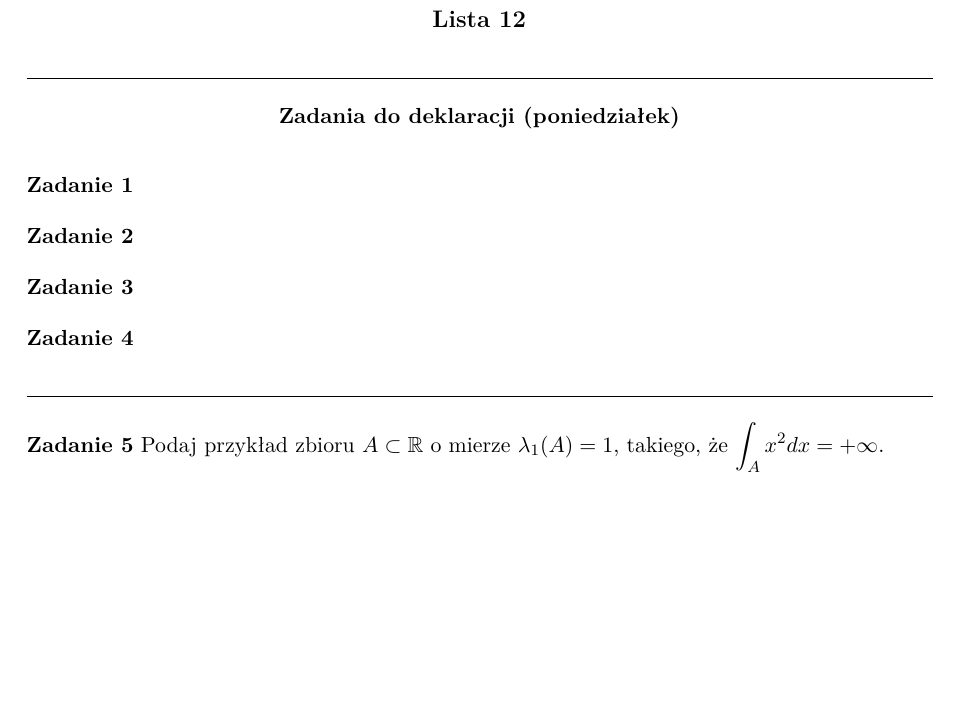
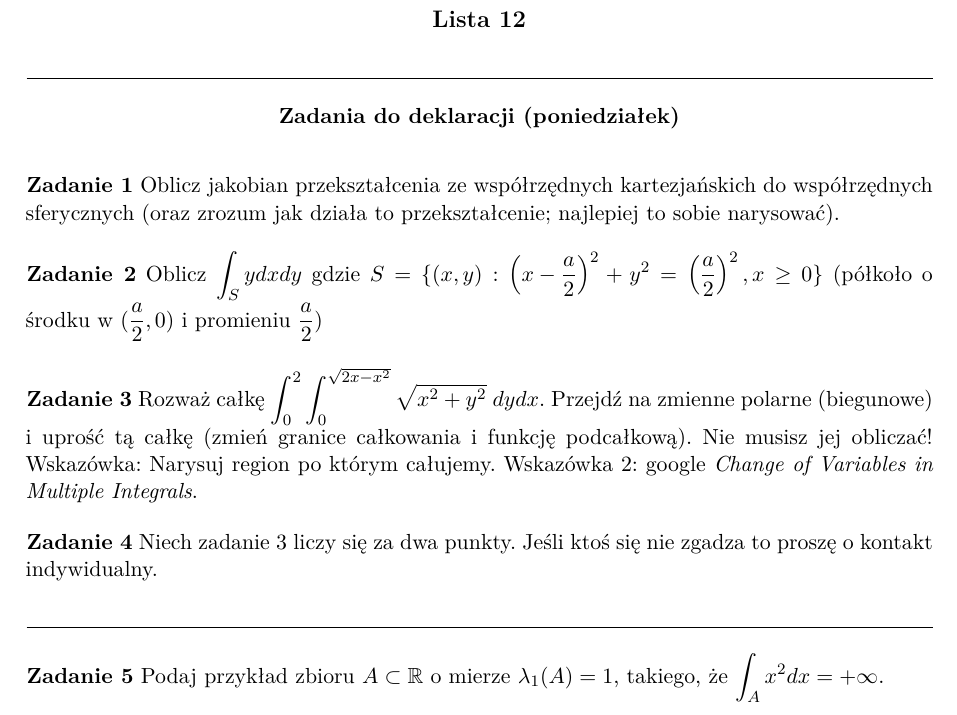
Before and after one commit to michaszko/analiza-II-zadania, a LaTeX document (L12/main.tex): part of the page, cut so that both start at the same text, the shorter picture padded with empty space. Compiled offline with XeLaTeX.

Commit message:
L12 deklaracje

```diff
--- a/L12/main.tex
+++ b/L12/main.tex
@@ -35,19 +35,28 @@
 
 \bigskip
 
-\textbf{Zadanie 1}
+\textbf{Zadanie 1} Oblicz jakobian przekształcenia ze współrzędnych
+kartezjańskich do współrzędnych sferycznych (oraz zrozum jak działa to
+przekształcenie; najlepiej to sobie narysować).
 
 \bigskip
 
-\textbf{Zadanie 2}
+\textbf{Zadanie 2} Oblicz $\int_S y dxdy$ gdzie  $S = \{(x,y):
+\left(x-\frac{a}{2}\right)^2 + y^2 = \left(\frac{a}{2}\right)^2, x\ge 0\}
+$ (półkoło o środku w $(\frac{a}{2},0)$ i promieniu $\frac{a}{2}$)
 
 \bigskip
 
-\textbf{Zadanie 3}
+\textbf{Zadanie 3} Rozważ całkę $\int_{0}^2 \int_{0}^{\sqrt{2x-x^2}}
+\sqrt{x^2 + y^2}~dydx$. Przejdź na zmienne polarne (biegunowe) i uprość
+tą całkę (zmień granice całkowania i funkcję podcałkową). Nie musisz jej
+obliczać! Wskazówka: Narysuj region po którym całujemy. Wskazówka 2:
+google \textit{Change of Variables in Multiple Integrals}.
 
 \bigskip
 
-\textbf{Zadanie 4}
+\textbf{Zadanie 4} Niech zadanie 3 liczy się za dwa punkty. Jeśli ktoś
+się nie zgadza to proszę o kontakt indywidualny.
 
 \bigskip
 
```
Also changed, not shown: L12/main.pdf.
